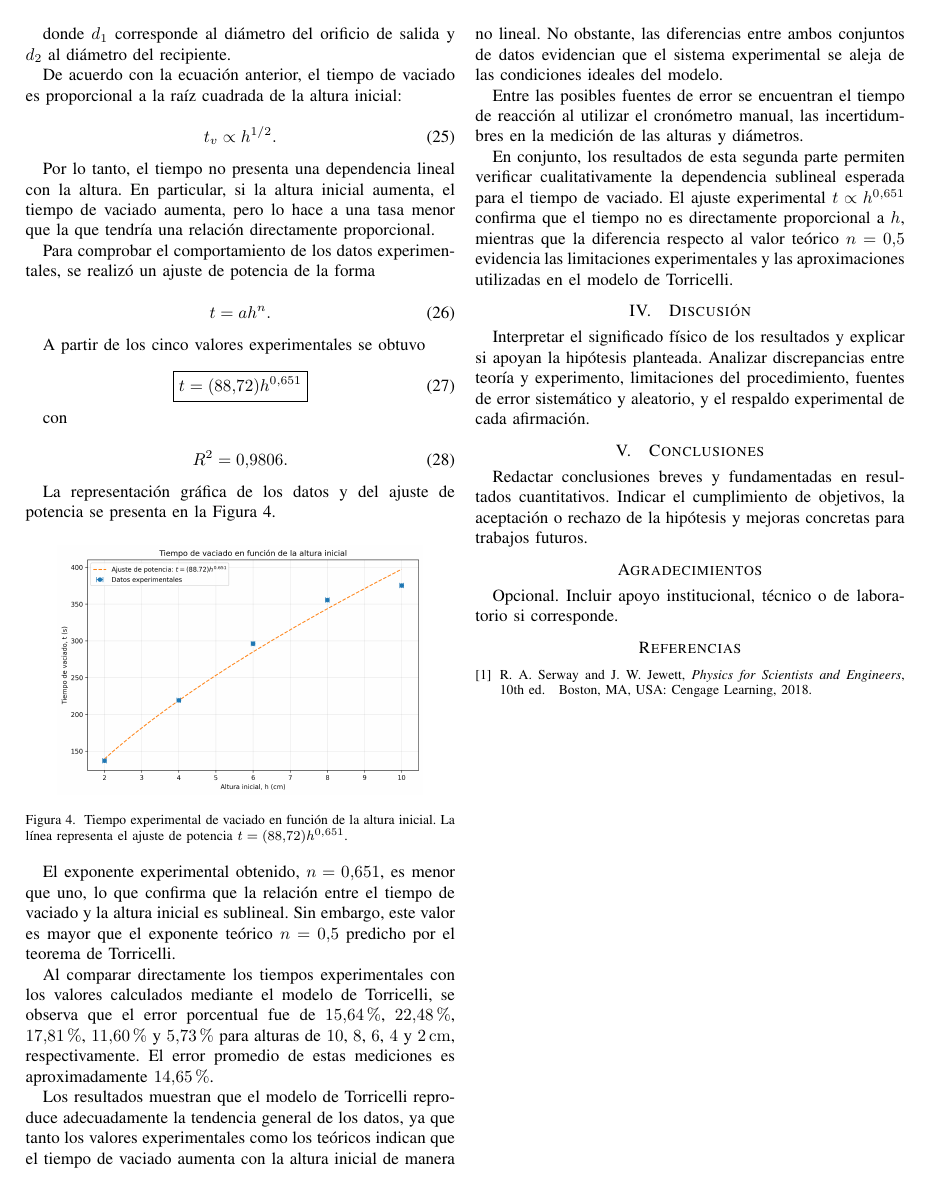
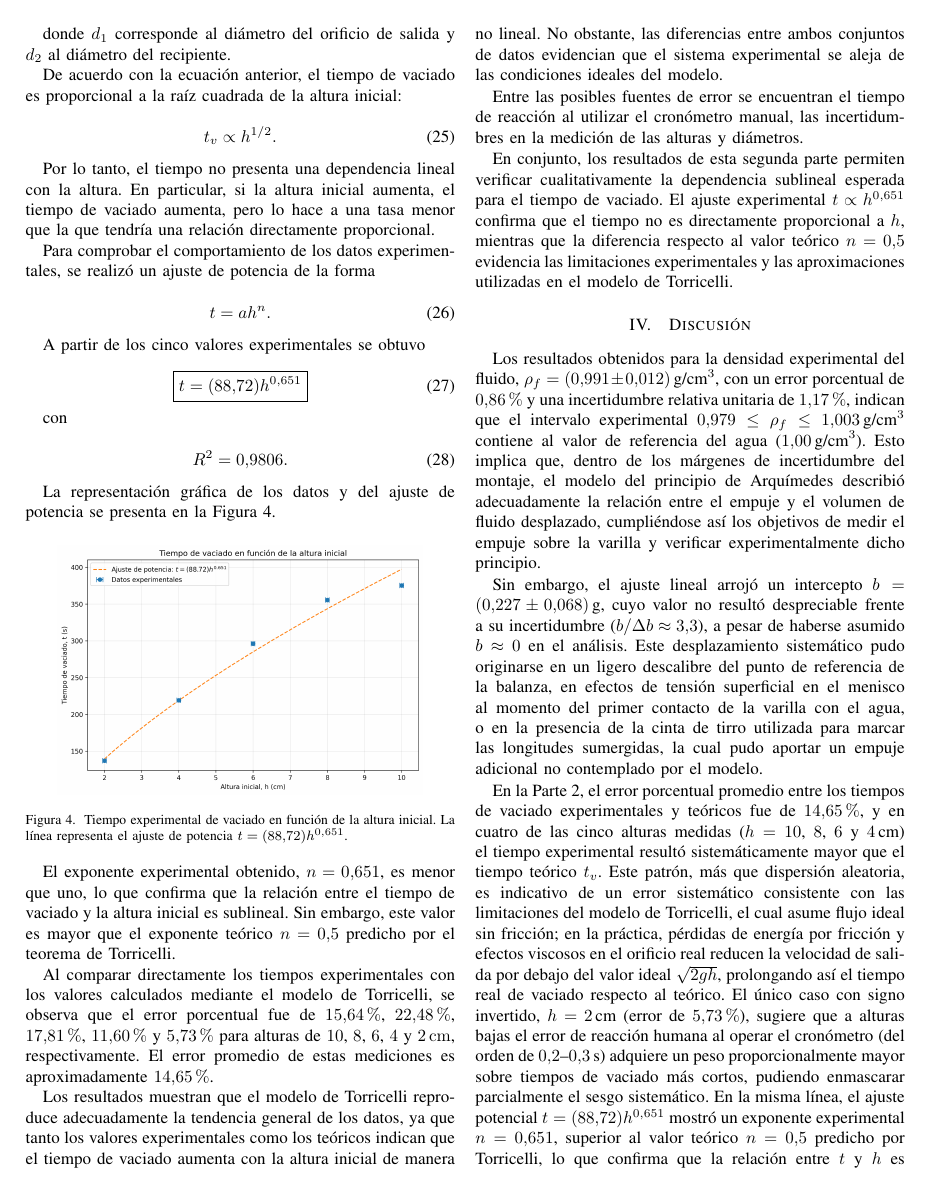
Before and after one commit to ArmandoAgui/Lab1_F2, a LaTeX paper (main.tex, which reads sections/05_discusion.tex): page 4 of 4 before the commit and page 4 of 5 after it. Compiled offline with pdfLaTeX; a missing font is replaced by an installed copy or a similar font; a LaTeX package or settings file that is missing is left out.

Commit message:
Doc: Agregando parte 5 Discusión

```diff
--- a/sections/05_discusion.tex
+++ b/sections/05_discusion.tex
@@ -1,3 +1,48 @@
 \section{Discusión}
 
-Interpretar el significado físico de los resultados y explicar si apoyan la hipótesis planteada. Analizar discrepancias entre teoría y experimento, limitaciones del procedimiento, fuentes de error sistemático y aleatorio, y el respaldo experimental de cada afirmación.
+Los resultados obtenidos para la densidad experimental del fluido,
+$\rho_f = (0{,}991 \pm 0{,}012)\,\text{g/cm}^3$, con un error porcentual
+de $0{,}86\%$ y una incertidumbre relativa unitaria de $1{,}17\%$,
+indican que el intervalo experimental
+$0{,}979 \leq \rho_f \leq 1{,}003\,\text{g/cm}^3$ contiene al valor de
+referencia del agua ($1{,}00\,\text{g/cm}^3$). Esto implica que, dentro
+de los márgenes de incertidumbre del montaje, el modelo del principio
+de Arquímedes describió adecuadamente la relación entre el empuje y el
+volumen de fluido desplazado, cumpliéndose así los objetivos de medir
+el empuje sobre la varilla y verificar experimentalmente dicho
+principio.
+
+Sin embargo, el ajuste lineal arrojó un intercepto
+$b = (0{,}227 \pm 0{,}068)\,\text{g}$, cuyo valor no resultó
+despreciable frente a su incertidumbre ($b/\Delta b \approx 3{,}3$), a
+pesar de haberse asumido $b \approx 0$ en el análisis. Este
+desplazamiento sistemático pudo originarse en un ligero descalibre del
+punto de referencia de la balanza, en efectos de tensión superficial
+en el menisco al momento del primer contacto de la varilla con el
+agua, o en la presencia de la cinta de tirro utilizada para marcar las
+longitudes sumergidas, la cual pudo aportar un empuje adicional no
+contemplado por el modelo.
+
+En la Parte 2, el error porcentual promedio entre los tiempos de
+vaciado experimentales y teóricos fue de $14{,}65\%$, y en cuatro de
+las cinco alturas medidas ($h = 10$, $8$, $6$ y $4\,\text{cm}$) el
+tiempo experimental resultó sistemáticamente mayor que el tiempo
+teórico $t_v$. Este patrón, más que dispersión aleatoria, es
+indicativo de un error sistemático consistente con las limitaciones
+del modelo de Torricelli, el cual asume flujo ideal sin fricción; en
+la práctica, pérdidas de energía por fricción y efectos viscosos en el
+orificio real reducen la velocidad de salida por debajo del valor
+ideal $\sqrt{2gh}$, prolongando así el tiempo real de vaciado respecto
+al teórico. El único caso con signo invertido, $h = 2\,\text{cm}$
+(error de $5{,}73\%$), sugiere que a alturas bajas el error de
+reacción humana al operar el cronómetro (del orden de
+$0{,}2$--$0{,}3\,\text{s}$) adquiere un peso proporcionalmente mayor
+sobre tiempos de vaciado más cortos, pudiendo enmascarar parcialmente
+el sesgo sistemático. En la misma línea, el ajuste potencial
+$t = (88{,}72)h^{0{,}651}$ mostró un exponente experimental
+$n = 0{,}651$, superior al valor teórico $n = 0{,}5$ predicho por
+Torricelli, lo que confirma que la relación entre $t$ y $h$ es
+sublineal, como anticipa la teoría, aunque el modelo ideal no
+reproduce con exactitud la magnitud de dicha dependencia.
+
+En conjunto, estos resultados permiten verificar cualitativamente el
```
Also changed, not shown: main.pdf, sections/05_discusion.tex (6 more changed lines).
